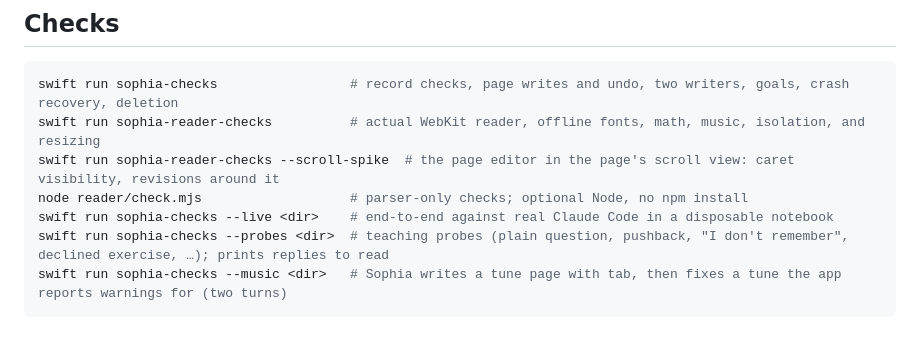
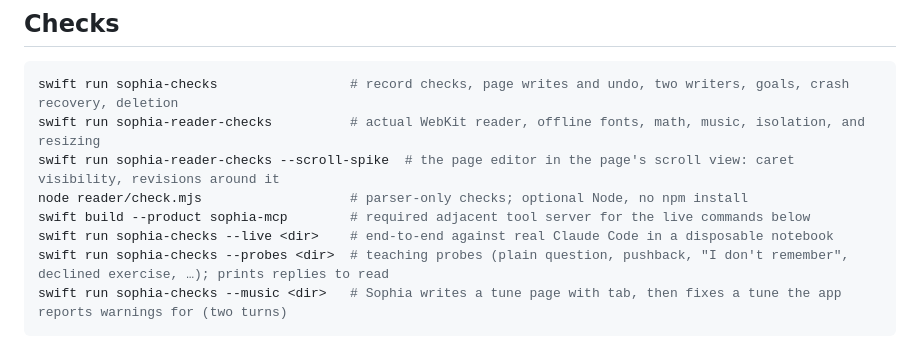
Before and after one commit to JustinCranshaw/sophia, a Markdown page: app/README.md, the part around the change. GitHub-like rendering.

```diff
--- a/app/README.md
+++ b/app/README.md
@@ -25,6 +25,7 @@ swift run sophia-checks                 # record checks, page writes and undo, t
 swift run sophia-reader-checks          # actual WebKit reader, offline fonts, math, music, isolation, and resizing
 swift run sophia-reader-checks --scroll-spike  # the page editor in the page's scroll view: caret visibility, revisions around it
 node reader/check.mjs                   # parser-only checks; optional Node, no npm install
+swift build --product sophia-mcp        # required adjacent tool server for the live commands below
 swift run sophia-checks --live <dir>    # end-to-end against real Claude Code in a disposable notebook
 swift run sophia-checks --probes <dir>  # teaching probes (plain question, pushback, "I don't remember", declined exercise, …); prints replies to read
 swift run sophia-checks --music <dir>   # Sophia writes a tune page with tab, then fixes a tune the app reports warnings for (two turns)
```
Also changed, not shown: research/2026-10-25-documentation-reconciliation/README.md (+2 -0 lines).
